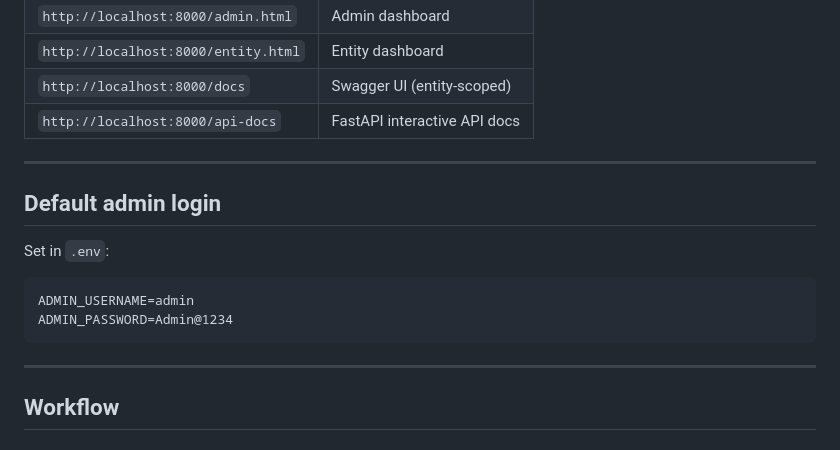
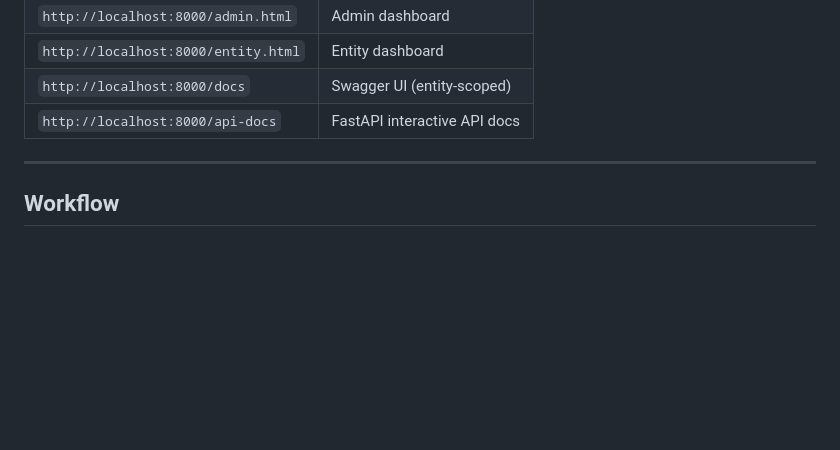
Before and after one commit to RohitSParadkar/SwaggerAPI, a Markdown page: README.md, the part around the change. Drawn GitHub-style; blank space fills up the shorter version.

Commit message:
Remove default admin login section from READMEmd
Removed default admin login information from README.

````diff
--- a/README.md
+++ b/README.md
@@ -38,17 +38,6 @@ uvicorn main:app --reload --port 8000
 | `http://localhost:8000/api-docs` | FastAPI interactive API docs |
 
 ---
-
-## Default admin login
-
-Set in `.env`:
-```
-ADMIN_USERNAME=admin
-ADMIN_PASSWORD=Admin@1234
-```
-
----
-
 ## Workflow
 
 ### As Admin:
````
